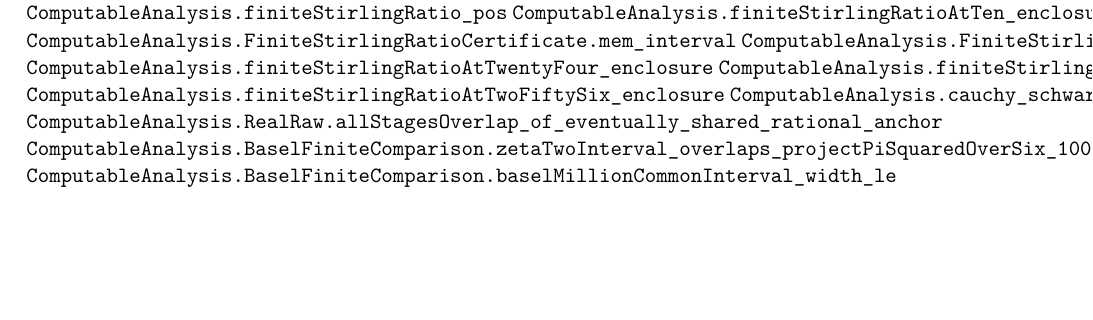
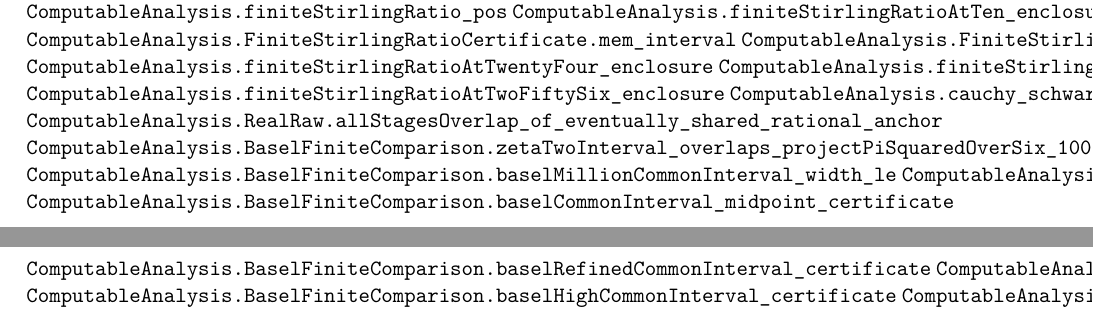
Before and after one commit to liuyao12/computable-analysis, a LaTeX document (blueprint/src/web.tex, which reads blueprint/src/04-infinite-series.tex): part of page 34 of 42 before the commit and two parts of pages 34 and 35 of 43 after it, the two joined at a grey line, cut so that both start at the same text, the shorter picture padded with empty space. Compiled offline with pdfLaTeX.

Commit message:
Expose finite Basel overlap certificates

```diff
--- a/blueprint/src/04-infinite-series.tex
+++ b/blueprint/src/04-infinite-series.tex
@@ -147,3 +147,9 @@ and geometric area. Euler's completed identity is a bridge.
 \lean{ComputableAnalysis.RealRaw.allStagesOverlap_of_eventually_shared_rational_anchor}
 \lean{ComputableAnalysis.BaselFiniteComparison.zetaTwoInterval_overlaps_projectPiSquaredOverSix_1000000_16}
 \lean{ComputableAnalysis.BaselFiniteComparison.baselMillionCommonInterval_width_le}
+\lean{ComputableAnalysis.BaselFiniteComparison.baselCommonInterval_certificate}
+\lean{ComputableAnalysis.BaselFiniteComparison.baselCommonInterval_midpoint_certificate}
+\lean{ComputableAnalysis.BaselFiniteComparison.baselRefinedCommonInterval_certificate}
+\lean{ComputableAnalysis.BaselFiniteComparison.baselRefinedCommonInterval_midpoint_certificate}
+\lean{ComputableAnalysis.BaselFiniteComparison.baselHighCommonInterval_certificate}
+\lean{ComputableAnalysis.BaselFiniteComparison.baselHighCommonInterval_midpoint_certificate}
```
